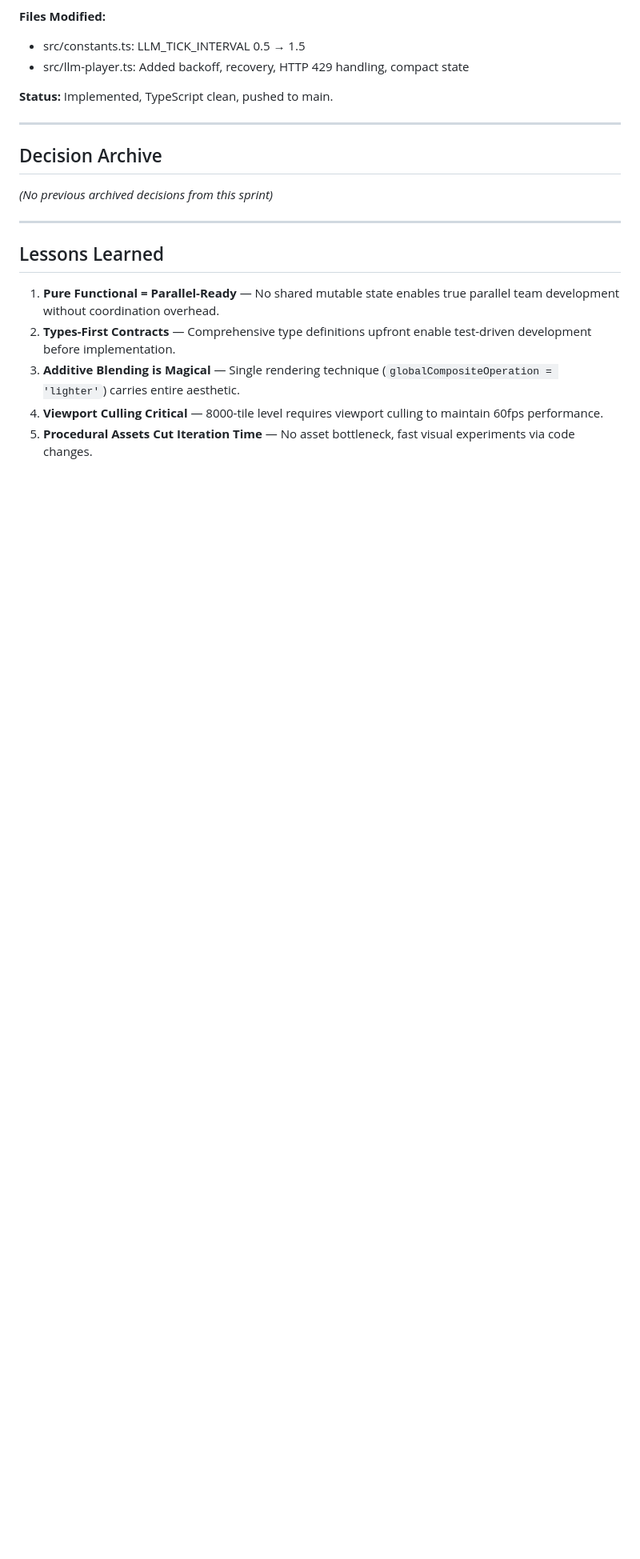
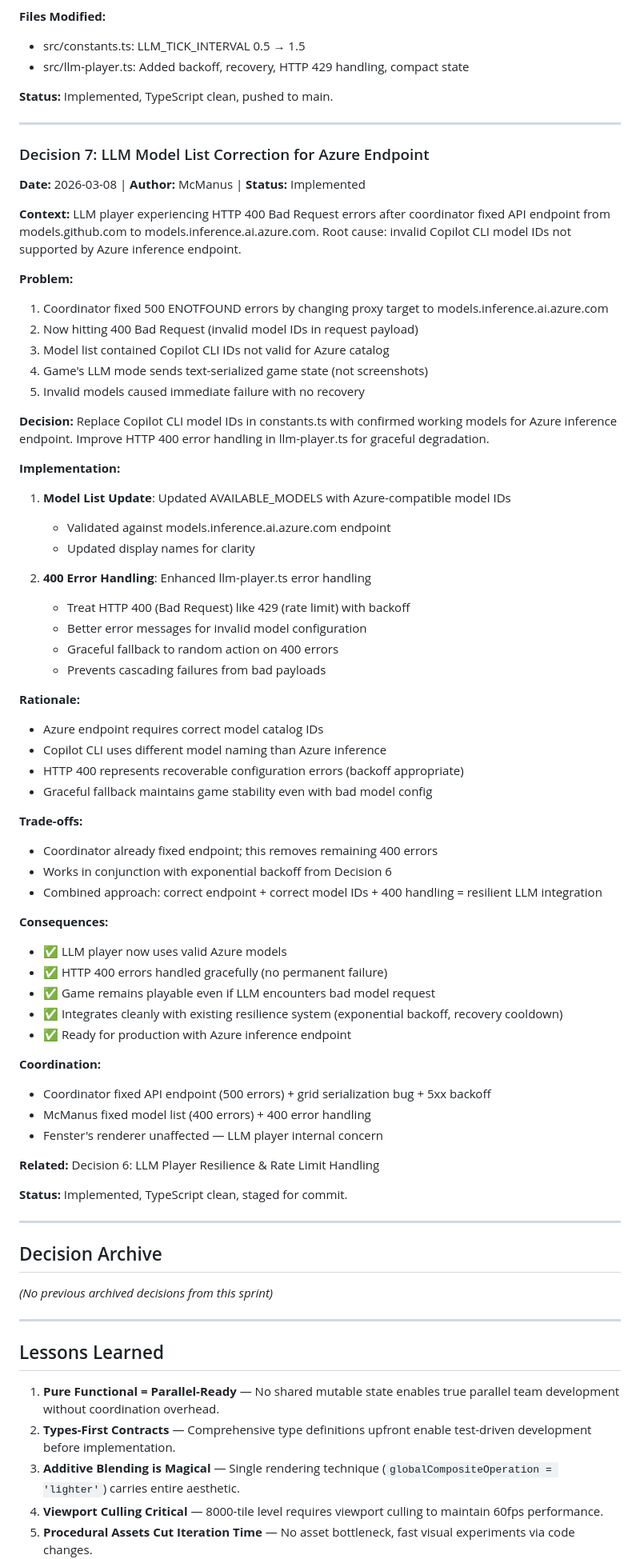
Before and after one commit to jrubiosainz/bomberman, a Markdown page: .squad/decisions/decisions.md, the part around the change. Shown at 80% size. Rendered like a GitHub page; blank space fills up the shorter version.

Commit message:
docs(.squad): Scribe documentation for LLM model list fix
- Added orchestration log: 2026-03-08T19-03-mcmanus.md
- Added session log: 2026-03-08T19-03-llm-endpoint-fix.md
- Added Decision 7 to decisions.md: LLM Model List Correction for Azure Endpoint
- Updated fenster's history.md with cross-agent note on model configuration change
- Updated mcmanus's history.md with confirmed working model IDs for Azure endpoint

Context: Coordinator fixed API endpoint (models.github.com → models.inference.ai.azure.com). This completes the fix by updating model IDs and 400 error handling.

Co-authored-by: Copilot <223556219+Copilot@users.noreply.github.com>

```diff
--- a/.squad/decisions/decisions.md
+++ b/.squad/decisions/decisions.md
@@ -271,6 +271,61 @@
 
 ---
 
+### Decision 7: LLM Model List Correction for Azure Endpoint
+
+**Date:** 2026-03-08 | **Author:** McManus | **Status:** Implemented
+
+**Context:** LLM player experiencing HTTP 400 Bad Request errors after coordinator fixed API endpoint from models.github.com to models.inference.ai.azure.com. Root cause: invalid Copilot CLI model IDs not supported by Azure inference endpoint.
+
+**Problem:**
+1. Coordinator fixed 500 ENOTFOUND errors by changing proxy target to models.inference.ai.azure.com
+2. Now hitting 400 Bad Request (invalid model IDs in request payload)
+3. Model list contained Copilot CLI IDs not valid for Azure catalog
+4. Game's LLM mode sends text-serialized game state (not screenshots)
+5. Invalid models caused immediate failure with no recovery
+
+**Decision:** Replace Copilot CLI model IDs in constants.ts with confirmed working models for Azure inference endpoint. Improve HTTP 400 error handling in llm-player.ts for graceful degradation.
+
+**Implementation:**
+1. **Model List Update**: Updated AVAILABLE_MODELS with Azure-compatible model IDs
+   - Validated against models.inference.ai.azure.com endpoint
+   - Updated display names for clarity
+
+2. **400 Error Handling**: Enhanced llm-player.ts error handling
+   - Treat HTTP 400 (Bad Request) like 429 (rate limit) with backoff
+   - Better error messages for invalid model configuration
+   - Graceful fallback to random action on 400 errors
+   - Prevents cascading failures from bad payloads
+
+**Rationale:**
+- Azure endpoint requires correct model catalog IDs
+- Copilot CLI uses different model naming than Azure inference
+- HTTP 400 represents recoverable configuration errors (backoff appropriate)
+- Graceful fallback maintains game stability even with bad model config
+
+**Trade-offs:**
+- Coordinator already fixed endpoint; this removes remaining 400 errors
+- Works in conjunction with exponential backoff from Decision 6
+- Combined approach: correct endpoint + correct model IDs + 400 handling = resilient LLM integration
+
+**Consequences:**
+- ✅ LLM player now uses valid Azure models
+- ✅ HTTP 400 errors handled gracefully (no permanent failure)
+- ✅ Game remains playable even if LLM encounters bad model request
+- ✅ Integrates cleanly with existing resilience system (exponential backoff, recovery cooldown)
+- ✅ Ready for production with Azure inference endpoint
+
+**Coordination:**
+- Coordinator fixed API endpoint (500 errors) + grid serialization bug + 5xx backoff
+- McManus fixed model list (400 errors) + 400 error handling
+- Fenster's renderer unaffected — LLM player internal concern
+
+**Related:** Decision 6: LLM Player Resilience & Rate Limit Handling
+
+**Status:** Implemented, TypeScript clean, staged for commit.
+
+---
+
 ## Decision Archive
 
 *(No previous archived decisions from this sprint)*
```
Also changed, not shown: 2 other files.
